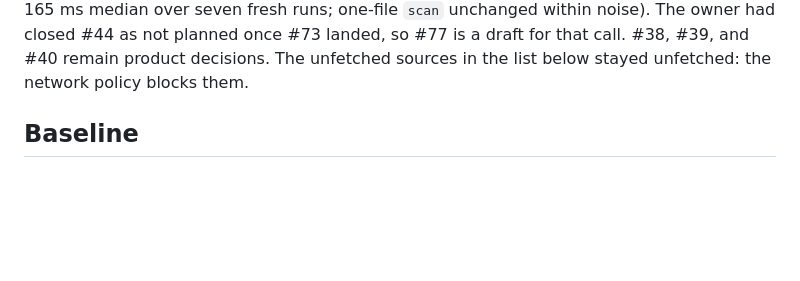
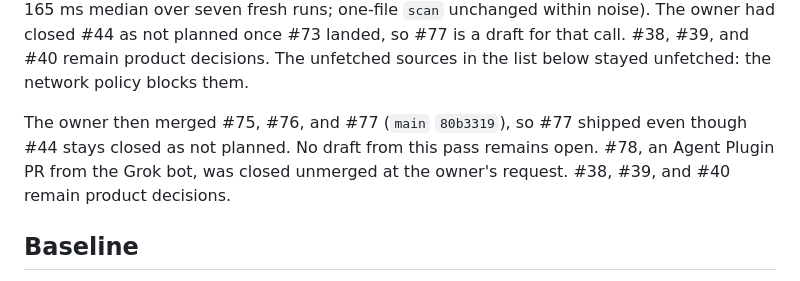
Before and after one commit to cgfixit/yara-gate, a Markdown page: docs/research/optimization-plan-2026-10-25.md, the part around the change. Drawn GitHub-style; blank space fills up the shorter version.

Commit message:
Record the final state of the optimization pass in the plan
#75, #76, and #77 merged; no draft from the pass remains open. #78 was closed
unmerged at the owner's request.

Co-Authored-By: Claude Sonnet 5.5 <noreply@anthropic.com>
Claude-Session: https://claude.ai/code/session_01EhLkCg8GXypY96EGTLQi19

```diff
--- a/docs/research/optimization-plan-2026-10-25.md
+++ b/docs/research/optimization-plan-2026-10-25.md
@@ -24,6 +24,11 @@ cache (#43), and #77 for process startup (#44: `--version` 143 -> 87 ms and
 within noise). The owner had closed #44 as not planned once #73 landed, so #77 is a
 draft for that call. #38, #39, and #40 remain product decisions. The unfetched sources
 in the list below stayed unfetched: the network policy blocks them.
+
+The owner then merged #75, #76, and #77 (`main` `80b3319`), so #77 shipped even though
+#44 stays closed as not planned. No draft from this pass remains open. #78, an Agent
+Plugin PR from the Grok bot, was closed unmerged at the owner's request. #38, #39, and
+#40 remain product decisions.
 
 ## Baseline
 
```
